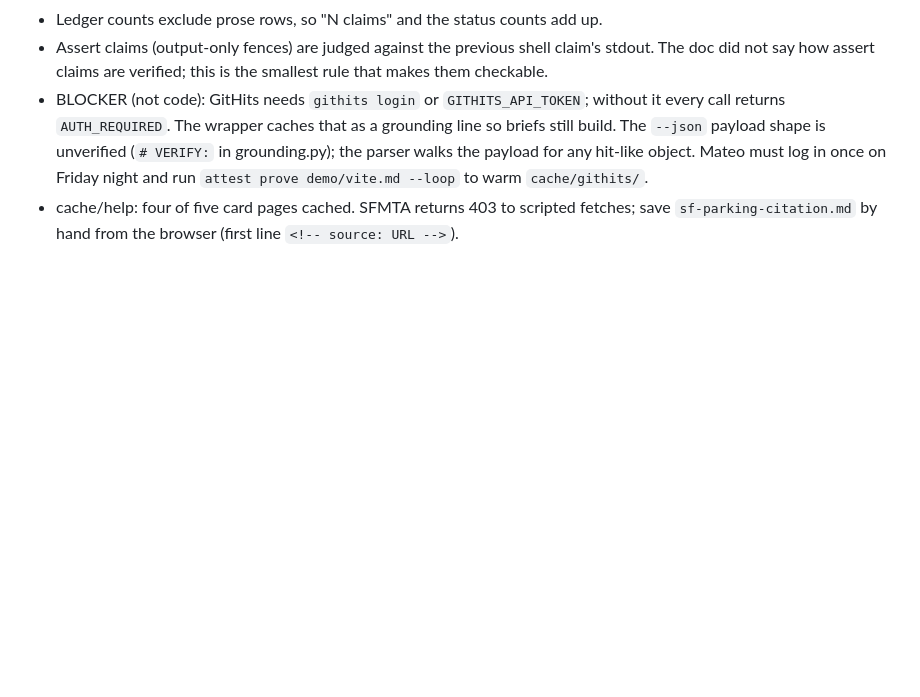
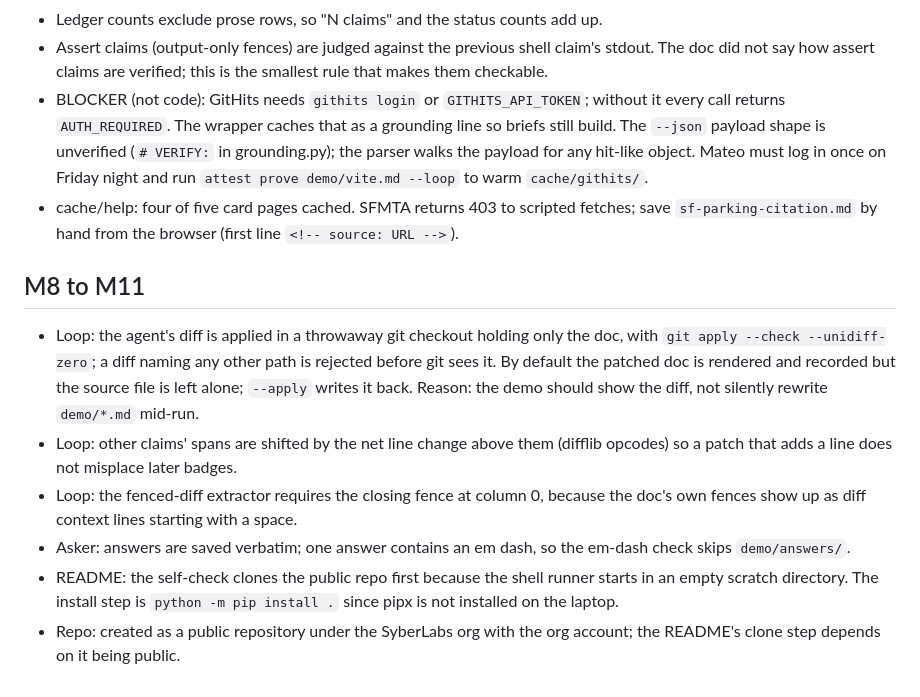
Before and after one commit to SyberLabs/attest, a Markdown page: NOTES.md, the part around the change. Rendered like a GitHub page; blank space fills up the shorter version.

```diff
--- a/NOTES.md
+++ b/NOTES.md
@@ -37,3 +37,12 @@ Decisions and deviations from docs/ARCHITECTURE.md, each with a reason. Newest a
 - Assert claims (output-only fences) are judged against the previous shell claim's stdout. The doc did not say how assert claims are verified; this is the smallest rule that makes them checkable.
 - BLOCKER (not code): GitHits needs `githits login` or `GITHITS_API_TOKEN`; without it every call returns `AUTH_REQUIRED`. The wrapper caches that as a grounding line so briefs still build. The `--json` payload shape is unverified (`# VERIFY:` in grounding.py); the parser walks the payload for any hit-like object. Mateo must log in once on Friday night and run `attest prove demo/vite.md --loop` to warm `cache/githits/`.
 - cache/help: four of five card pages cached. SFMTA returns 403 to scripted fetches; save `sf-parking-citation.md` by hand from the browser (first line `<!-- source: URL -->`).
+
+## M8 to M11
+
+- Loop: the agent's diff is applied in a throwaway git checkout holding only the doc, with `git apply --check --unidiff-zero`; a diff naming any other path is rejected before git sees it. By default the patched doc is rendered and recorded but the source file is left alone; `--apply` writes it back. Reason: the demo should show the diff, not silently rewrite `demo/*.md` mid-run.
+- Loop: other claims' spans are shifted by the net line change above them (difflib opcodes) so a patch that adds a line does not misplace later badges.
+- Loop: the fenced-diff extractor requires the closing fence at column 0, because the doc's own fences show up as diff context lines starting with a space.
+- Asker: answers are saved verbatim; one answer contains an em dash, so the em-dash check skips `demo/answers/`.
+- README: the self-check clones the public repo first because the shell runner starts in an empty scratch directory. The install step is `python -m pip install .` since pipx is not installed on the laptop.
+- Repo: created as a public repository under the SyberLabs org with the org account; the README's clone step depends on it being public.
```
Also changed, not shown: SATURDAY.md (added, +93 -0 lines).
